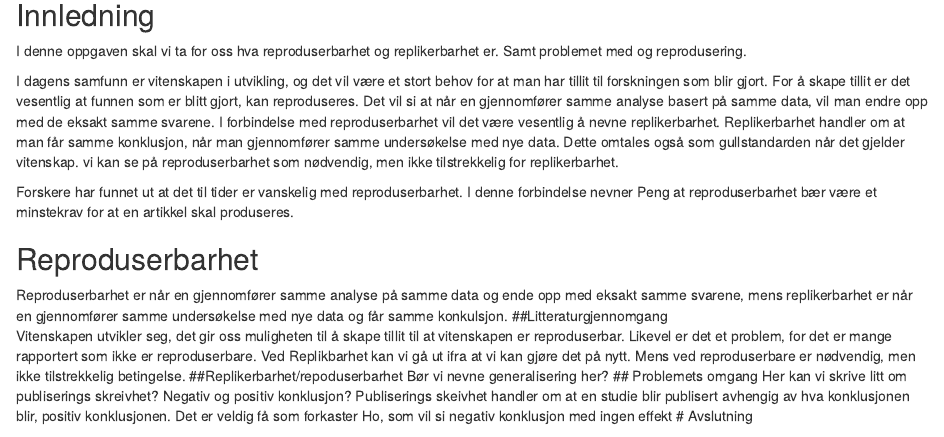
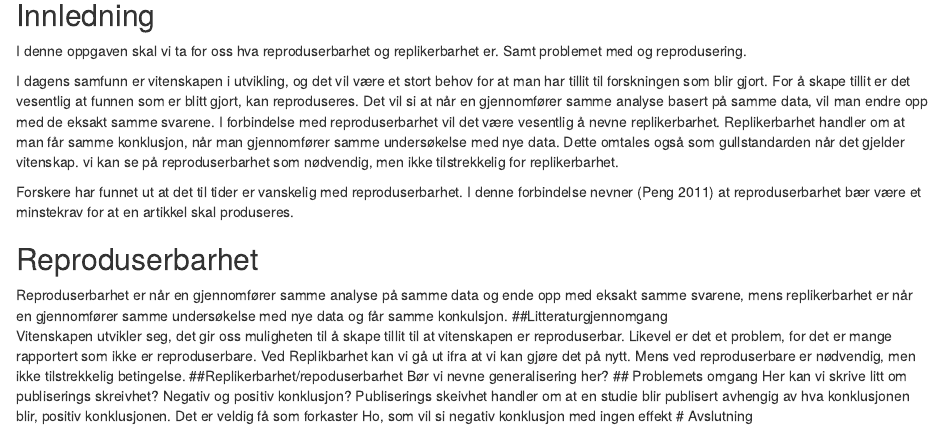
Before and after one commit to agjest/Masterr, an R Markdown document (jih.Rmd): the page in a window 1100 px wide, from 80 px down. The pictures show the output file jih.nb.html that the author committed with the source, opened offline.

Commit message:
andre forsøk

```diff
--- a/jih.Rmd
+++ b/jih.Rmd
@@ -16,7 +16,8 @@ I denne oppgaven skal vi ta for oss hva reproduserbarhet og replikerbarhet er. S
 
 I dagens samfunn er vitenskapen i utvikling, og det vil være et stort behov for at man har tillit til forskningen som blir gjort. For å skape tillit er det vesentlig at funnen som er blitt gjort, kan reproduseres. Det vil si at når en gjennomfører samme analyse basert på samme data, vil man endre opp med de eksakt samme svarene. I forbindelse med reproduserbarhet vil det være vesentlig å nevne replikerbarhet. Replikerbarhet handler om at man får samme konklusjon, når man gjennomfører samme undersøkelse med nye data. Dette omtales også som gullstandarden når det gjelder vitenskap. vi kan se på reproduserbarhet som nødvendig, men ikke tilstrekkelig for replikerbarhet.
 
-Forskere har funnet ut at det til tider er vanskelig med reproduserbarhet. I denne forbindelse nevner Peng at reproduserbarhet bær være et minstekrav for at en artikkel skal produseres.
+
+Forskere har funnet ut at det til tider er vanskelig med reproduserbarhet. I denne forbindelse nevner [@peng2011] at reproduserbarhet bær være et minstekrav for at en artikkel skal produseres.
 
 ## Reproduserbarhet
 Reproduserbarhet er når en gjennomfører samme analyse på samme data og ende opp med eksakt samme svarene, mens replikerbarhet er når en gjennomfører samme undersøkelse med nye data og får samme konkulsjon.
```
Also changed, not shown: jih.nb.html.
